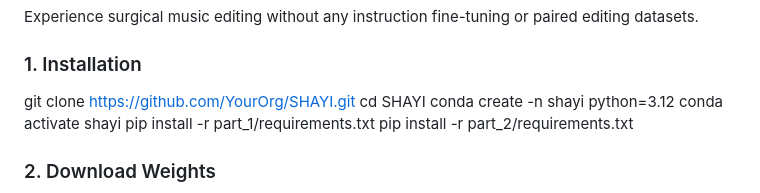
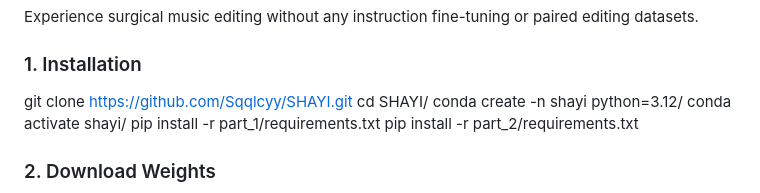
Before and after one commit to Sqqlcyy/SHAYI, a Markdown page: README.md, the part around the change. Drawn GitHub-style.

```diff
--- a/README.md
+++ b/README.md
@@ -60,10 +60,10 @@ graph TD
 Experience surgical music editing without any instruction fine-tuning or paired editing datasets.
 
 ### 1. Installation
-git clone https://github.com/YourOrg/SHAYI.git
-cd SHAYI
-conda create -n shayi python=3.12
-conda activate shayi
+git clone https://github.com/Sqqlcyy/SHAYI.git
+cd SHAYI/
+conda create -n shayi python=3.12/
+conda activate shayi/
 pip install -r part_1/requirements.txt
 pip install -r part_2/requirements.txt
 
```
